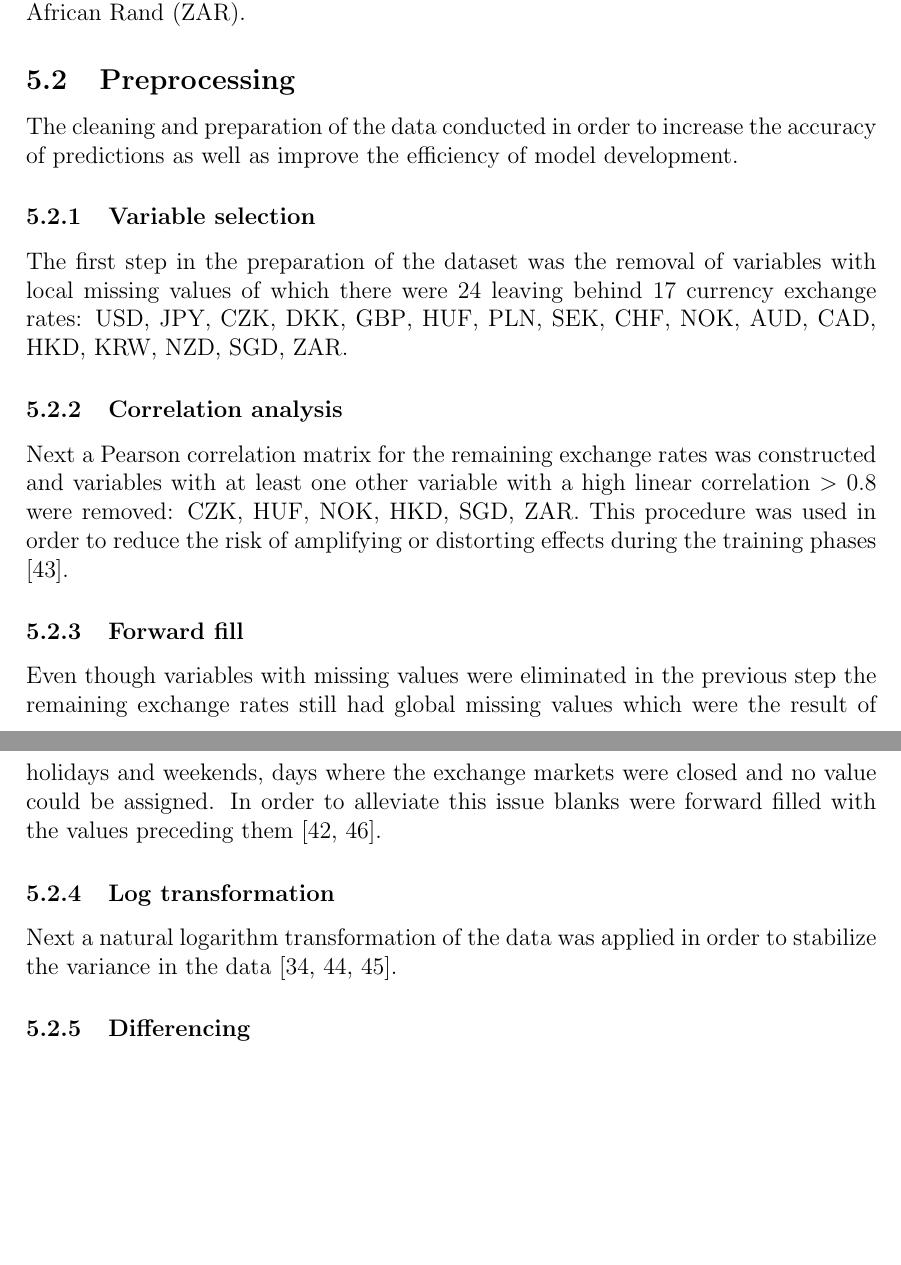
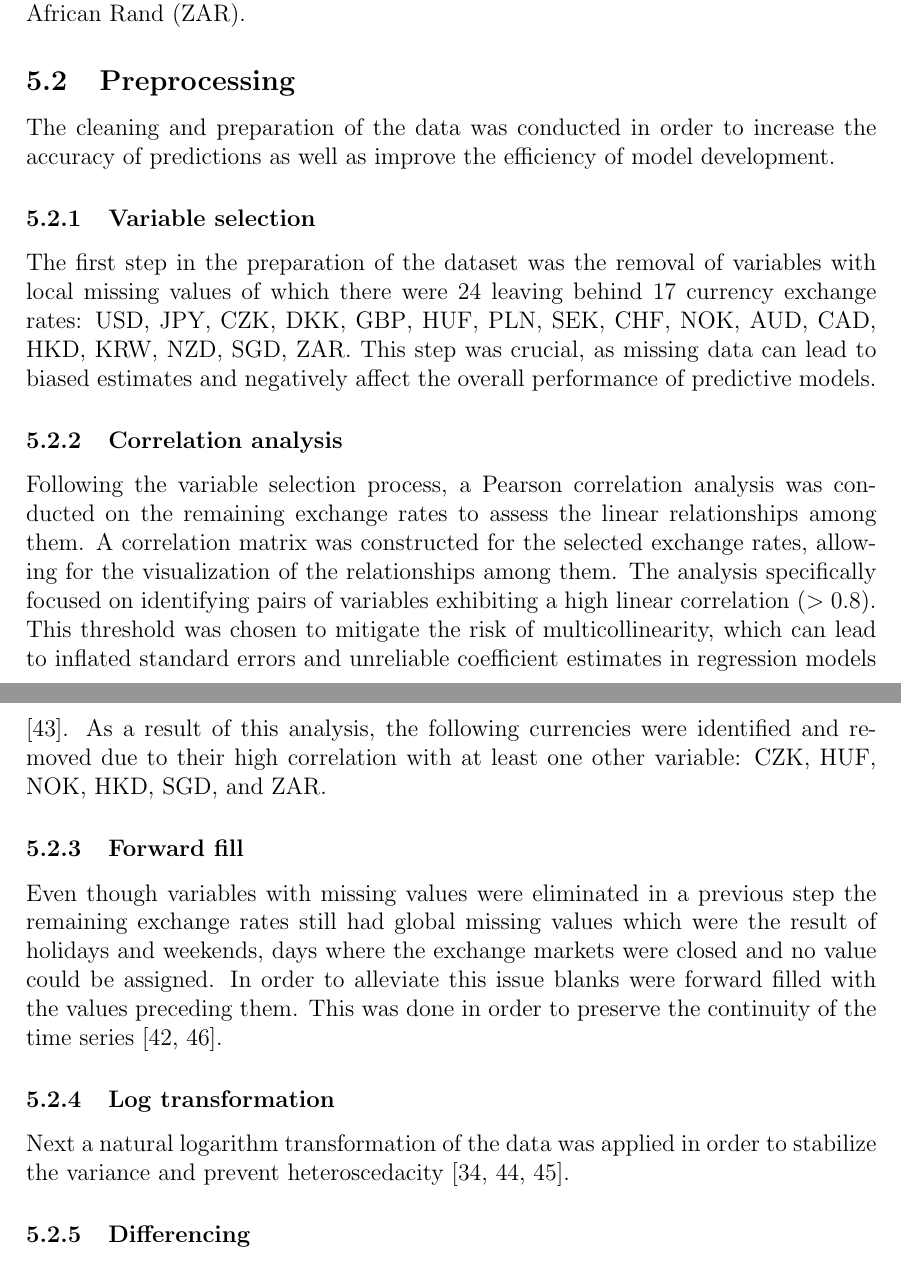
Before and after one commit to osdjp-lab/msc-degree-thesis, a LaTeX thesis (thesis.tex, which reads 5-data-preparation.tex): two parts of pages 18 and 19 of 33 before the commit and two parts of pages 18 and 19 of 34 after it, joined at a grey line, cut so that both start at the same text, the shorter picture padded with empty space. Compiled offline with pdfLaTeX.

Commit message:
Expanded upon 5-data-preparation.tex preprocessing steps

```diff
--- a/5-data-preparation.tex
+++ b/5-data-preparation.tex
@@ -8,23 +8,23 @@ The data chosen for this study was a set of euro foreign exchange reference rate
 
 \subsection{Preprocessing}\label{Preprocessing}
 
-The cleaning and preparation of the data conducted in order to increase the accuracy of predictions as well as improve the efficiency of model development.
+The cleaning and preparation of the data was conducted in order to increase the accuracy of predictions as well as improve the efficiency of model development.
 
 \subsubsection{Variable selection}\label{Variable selection}
 
-The first step in the preparation of the dataset was the removal of variables with local missing values of which there were 24 leaving behind 17 currency exchange rates: \gls{usd}, \gls{jpy}, \gls{czk}, \gls{dkk}, \gls{gbp}, \gls{huf}, \gls{pln}, \gls{sek}, \gls{chf}, \gls{nok}, \gls{aud}, \gls{cad}, \gls{hkd}, \gls{krw}, \gls{nzd}, \gls{sgd}, \gls{zar}.
+The first step in the preparation of the dataset was the removal of variables with local missing values of which there were 24 leaving behind 17 currency exchange rates: \gls{usd}, \gls{jpy}, \gls{czk}, \gls{dkk}, \gls{gbp}, \gls{huf}, \gls{pln}, \gls{sek}, \gls{chf}, \gls{nok}, \gls{aud}, \gls{cad}, \gls{hkd}, \gls{krw}, \gls{nzd}, \gls{sgd}, \gls{zar}. This step was crucial, as missing data can lead to biased estimates and negatively affect the overall performance of predictive models.
 
 \subsubsection{Correlation analysis}\label{Correlation analysis}
 
-Next a Pearson correlation matrix for the remaining exchange rates was constructed and variables with at least one other variable with a high linear correlation $>$ 0.8 were removed: \gls{czk}, \gls{huf}, \gls{nok}, \gls{hkd}, \gls{sgd}, \gls{zar}. This procedure was used in order to reduce the risk of amplifying or distorting effects during the training phases \cite{genetic}.
+Following the variable selection process, a Pearson correlation analysis was conducted on the remaining exchange rates to assess the linear relationships among them. A correlation matrix was constructed for the selected exchange rates, allowing for the visualization of the relationships among them. The analysis specifically focused on identifying pairs of variables exhibiting a high linear correlation ($> 0.8$). This threshold was chosen to mitigate the risk of multicollinearity, which can lead to inflated standard errors and unreliable coefficient estimates in regression models \cite{genetic}. As a result of this analysis, the following currencies were identified and removed due to their high correlation with at least one other variable: \gls{czk}, \gls{huf}, \gls{nok}, \gls{hkd}, \gls{sgd}, and \gls{zar}.
 
 \subsubsection{Forward fill}\label{Forward fill}
 
-Even though variables with missing values were eliminated in the previous step the remaining exchange rates still had global missing values which were the result of holidays and weekends, days where the exchange markets were closed and no value could be assigned. In order to alleviate this issue blanks were forward filled with the values preceding them \cite{techniques,rf-svr}.
+Even though variables with missing values were eliminated in a previous step the remaining exchange rates still had global missing values which were the result of holidays and weekends, days where the exchange markets were closed and no value could be assigned. In order to alleviate this issue blanks were forward filled with the values preceding them. This was done in order to preserve the continuity of the time series \cite{techniques,rf-svr}.
 
 \subsubsection{Log transformation}\label{Log transformation}
 
-Next a natural logarithm transformation of the data was applied in order to stabilize the variance in the data \cite{nn-vs-chaotic,robust-regression,gbp-usd-forecasting}.
+Next a natural logarithm transformation of the data was applied in order to stabilize the variance and prevent heteroscedacity \cite{nn-vs-chaotic,robust-regression,gbp-usd-forecasting}.
 
 \subsubsection{Differencing}\label{Differencing}
 
```
